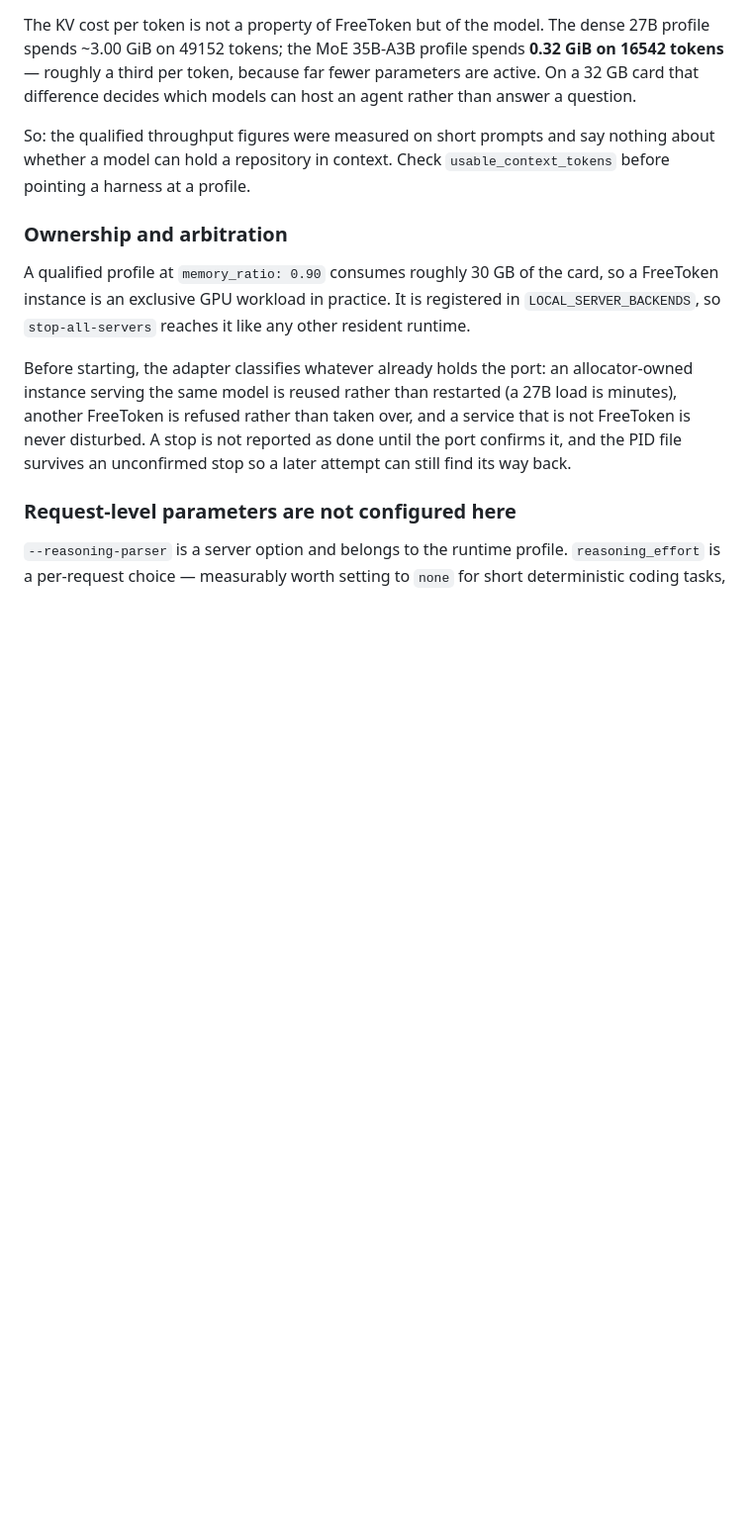
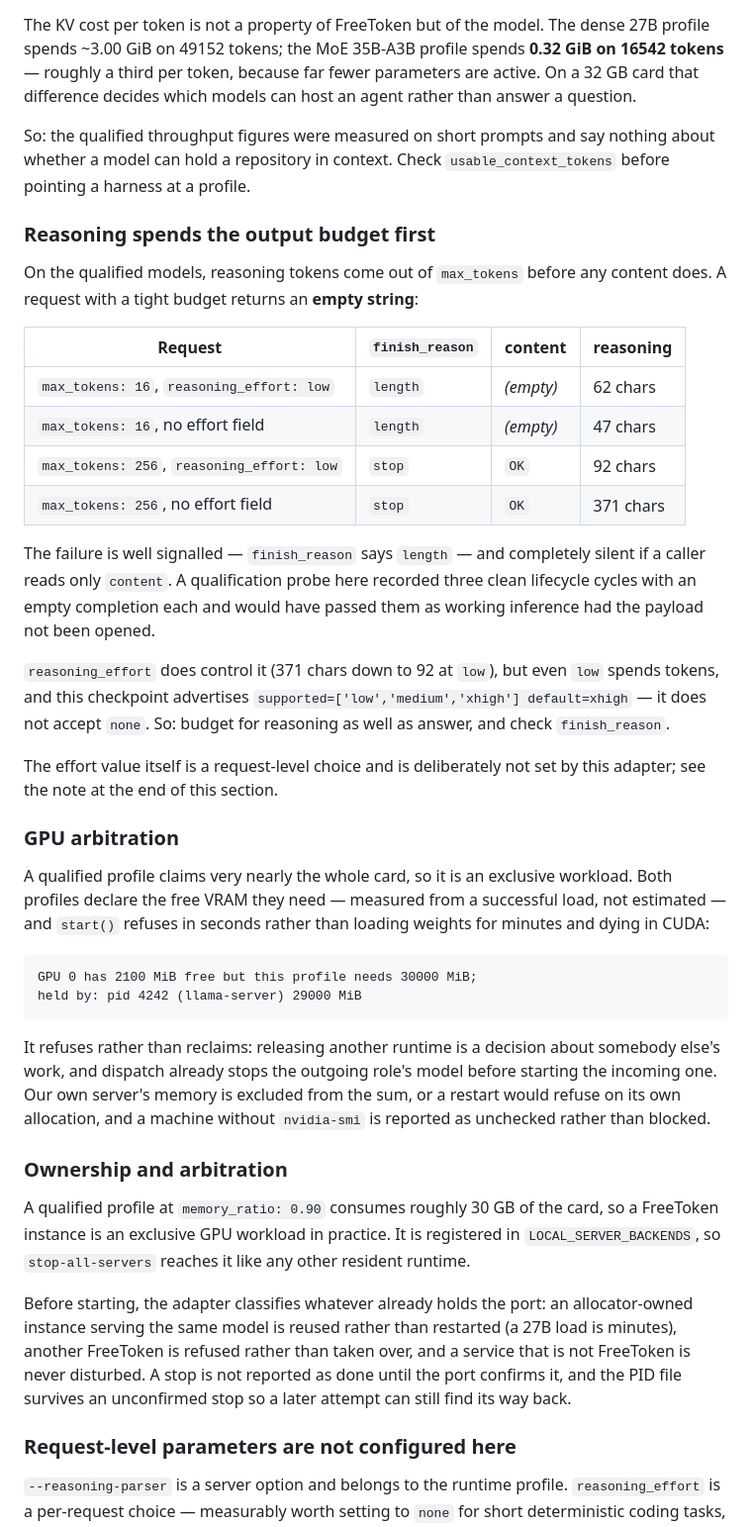
Before and after one commit to svend-blip/model-allocator, a Markdown page: README.md, the part around the change. Shown at 99% size. Drawn GitHub-style; blank space fills up the shorter version.

Commit message:
[docs] Reasoning spends the output budget before any content
Measured on the qualified Qwen3.8 profile: with max_tokens 16 the model
returns an empty string and finish_reason "length", having spent the whole
budget on reasoning content. With 256 it answers. reasoning_effort does
control the volume — 371 characters down to 92 at "low" — but even "low"
spends tokens, and this checkpoint advertises low/medium/xhigh with a default
of xhigh; it does not accept "none".

Worth writing down because of how it fails. A qualification probe run here
recorded three clean start/use/stop cycles, each with an empty completion, and
would have passed them as working inference had the payload not been opened.
The signal was there the whole time in finish_reason; the field being read was
content. A caller that budgets only for the answer gets silence that looks
like success.

Also documents the GPU arbitration refusal now that it exists, including why
it refuses rather than reclaims and the two ways it deliberately does not
over-refuse.

````diff
--- a/README.md
+++ b/README.md
@@ -632,6 +632,49 @@ So: the qualified throughput figures were measured on short prompts and say
 nothing about whether a model can hold a repository in context. Check
 `usable_context_tokens` before pointing a harness at a profile.
 
+### Reasoning spends the output budget first
+
+On the qualified models, reasoning tokens come out of `max_tokens` before any
+content does. A request with a tight budget returns an **empty string**:
+
+| Request | `finish_reason` | content | reasoning |
+|---------|-----------------|---------|-----------|
+| `max_tokens: 16`, `reasoning_effort: low` | `length` | *(empty)* | 62 chars |
+| `max_tokens: 16`, no effort field | `length` | *(empty)* | 47 chars |
+| `max_tokens: 256`, `reasoning_effort: low` | `stop` | `OK` | 92 chars |
+| `max_tokens: 256`, no effort field | `stop` | `OK` | 371 chars |
+
+The failure is well signalled — `finish_reason` says `length` — and completely
+silent if a caller reads only `content`. A qualification probe here recorded
+three clean lifecycle cycles with an empty completion each and would have
+passed them as working inference had the payload not been opened.
+
+`reasoning_effort` does control it (371 chars down to 92 at `low`), but even
+`low` spends tokens, and this checkpoint advertises
+`supported=['low','medium','xhigh'] default=xhigh` — it does not accept
+`none`. So: budget for reasoning as well as answer, and check `finish_reason`.
+
+The effort value itself is a request-level choice and is deliberately not set
+by this adapter; see the note at the end of this section.
+
+### GPU arbitration
+
+A qualified profile claims very nearly the whole card, so it is an exclusive
+workload. Both profiles declare the free VRAM they need — measured from a
+successful load, not estimated — and `start()` refuses in seconds rather than
+loading weights for minutes and dying in CUDA:
+
+```
+GPU 0 has 2100 MiB free but this profile needs 30000 MiB;
+held by: pid 4242 (llama-server) 29000 MiB
+```
+
+It refuses rather than reclaims: releasing another runtime is a decision about
+somebody else's work, and dispatch already stops the outgoing role's model
+before starting the incoming one. Our own server's memory is excluded from the
+sum, or a restart would refuse on its own allocation, and a machine without
+`nvidia-smi` is reported as unchecked rather than blocked.
+
 ### Ownership and arbitration
 
 A qualified profile at `memory_ratio: 0.90` consumes roughly 30 GB of the
````
